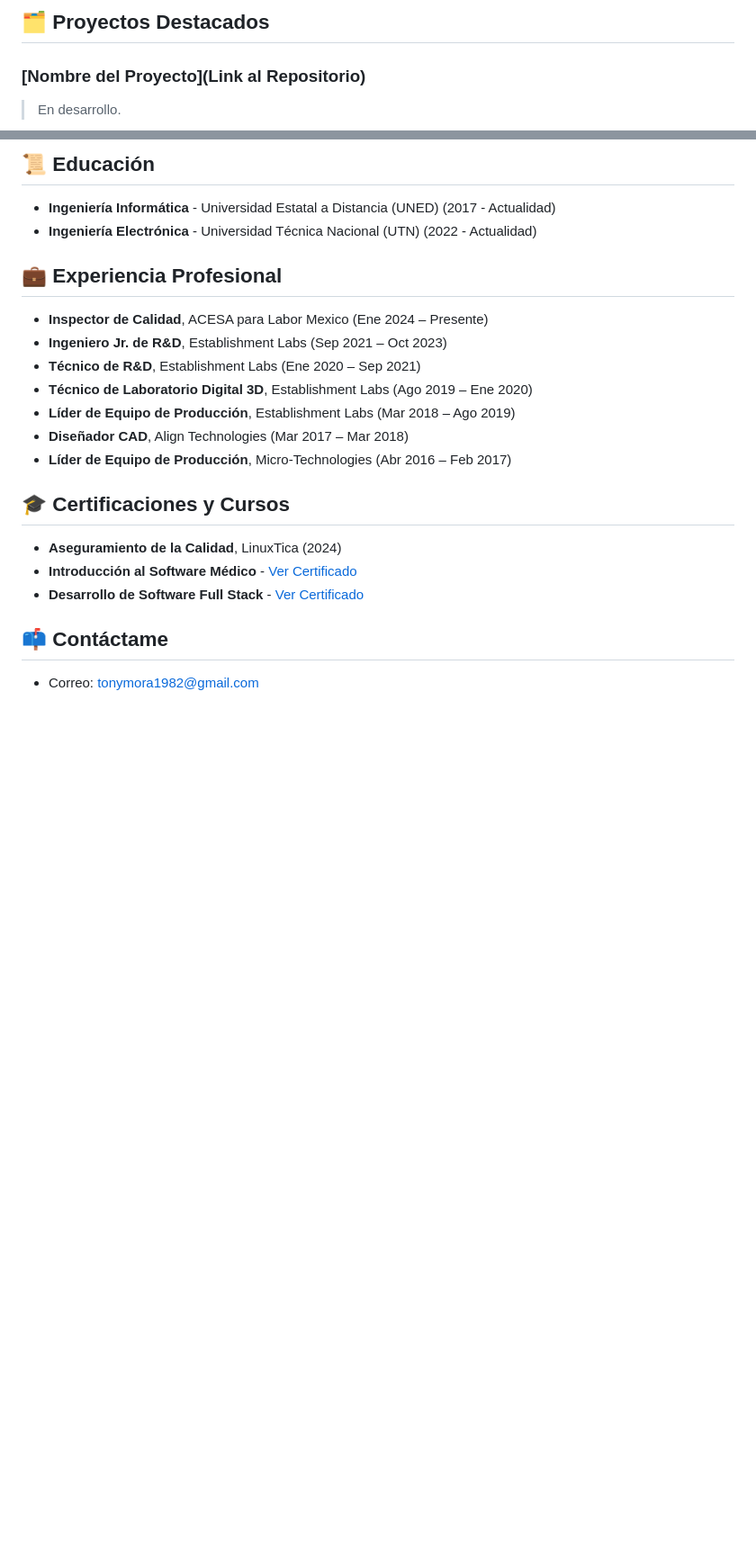
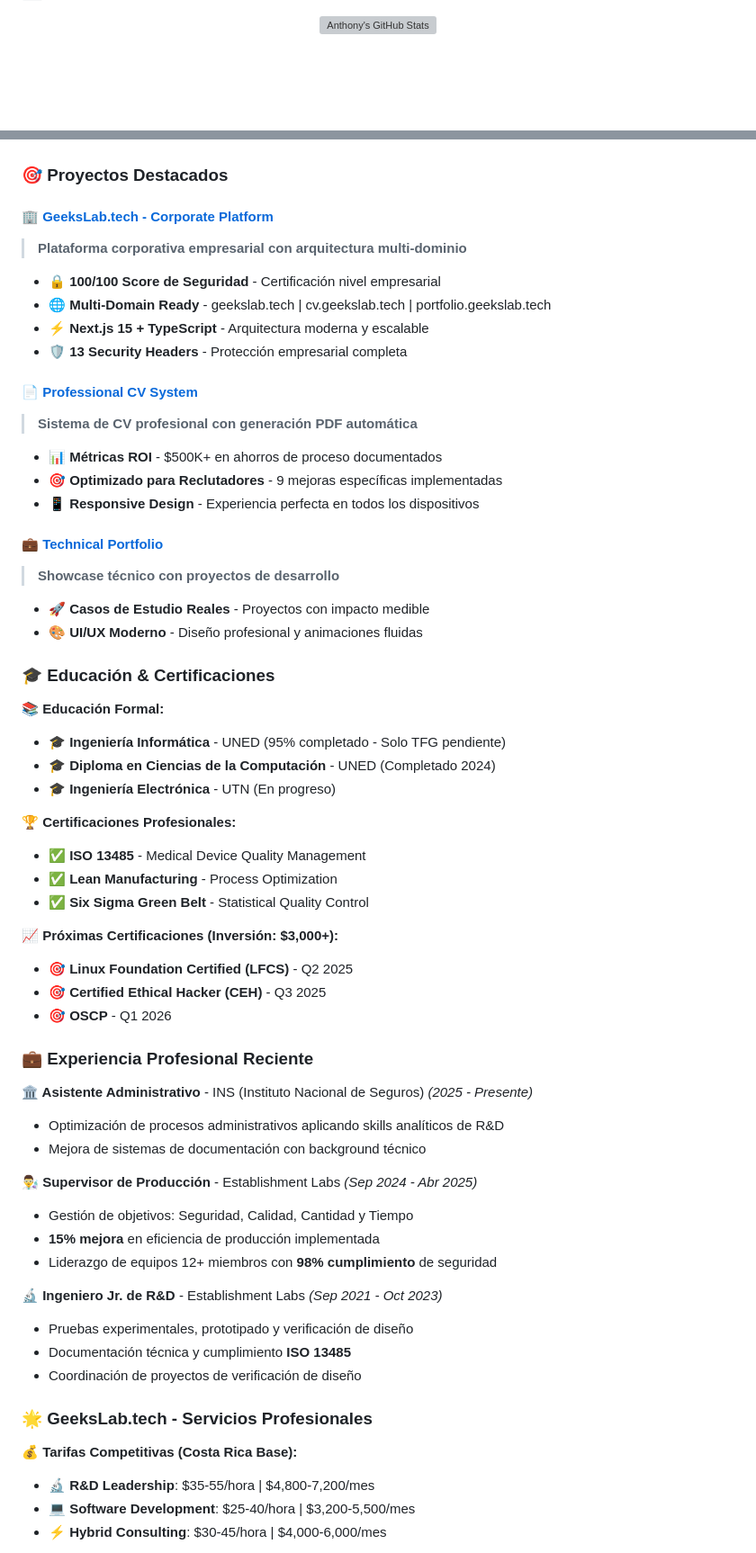
Before and after one commit to Tonymora1982/tonymora1982, a Markdown page: README.md, 2 parts joined by grey strips. Shown: that part at 90% size. GitHub-like rendering; blank space fills up the shorter version; grey boxes are pictures that could not be loaded.

```diff
--- a/README.md
+++ b/README.md
@@ -33,6 +43,5 @@ Soy un profesional versátil y colaborador con más de 12 años de experiencia e
 
-## 🗂️ Proyectos Destacados
+<div align="center">
 
-### [Nombre del Proyecto](Link al Repositorio)
-> En desarrollo.
+![Anthony's GitHub Stats](https://github-readme-stats.vercel.app/api?username=tonymora1982&show_icons=true&theme=radical)
 
@@ -40,25 +49,63 @@ Soy un profesional versátil y colaborador con más de 12 años de experiencia e
 
-## 📜 Educación
+</div>
 
-- **Ingeniería Informática** - Universidad Estatal a Distancia (UNED) (2017 - Actualidad)
-- **Ingeniería Electrónica** - Universidad Técnica Nacional (UTN) (2022 - Actualidad)
+### 🎯 Proyectos Destacados
 
-## 💼 Experiencia Profesional
+#### 🏢 [GeeksLab.tech - Corporate Platform](https://geekslab.tech)
+> **Plataforma corporativa empresarial con arquitectura multi-dominio**
+- 🔒 **100/100 Score de Seguridad** - Certificación nivel empresarial
+- 🌐 **Multi-Domain Ready** - geekslab.tech | cv.geekslab.tech | portfolio.geekslab.tech
+- ⚡ **Next.js 15 + TypeScript** - Arquitectura moderna y escalable
+- 🛡️ **13 Security Headers** - Protección empresarial completa
 
-- **Inspector de Calidad**, ACESA para Labor Mexico (Ene 2024 – Presente)
-- **Ingeniero Jr. de R&D**, Establishment Labs (Sep 2021 – Oct 2023)
-- **Técnico de R&D**, Establishment Labs (Ene 2020 – Sep 2021)
-- **Técnico de Laboratorio Digital 3D**, Establishment Labs (Ago 2019 – Ene 2020)
-- **Líder de Equipo de Producción**, Establishment Labs (Mar 2018 – Ago 2019)
-- **Diseñador CAD**, Align Technologies (Mar 2017 – Mar 2018)
-- **Líder de Equipo de Producción**, Micro-Technologies (Abr 2016 – Feb 2017)
+#### 📄 [Professional CV System](https://cv.geekslab.tech)
+> **Sistema de CV profesional con generación PDF automática**
+- 📊 **Métricas ROI** - $500K+ en ahorros de proceso documentados
+- 🎯 **Optimizado para Reclutadores** - 9 mejoras específicas implementadas
+- 📱 **Responsive Design** - Experiencia perfecta en todos los dispositivos
 
-## 🎓 Certificaciones y Cursos
+#### 💼 [Technical Portfolio](https://portfolio.geekslab.tech)
+> **Showcase técnico con proyectos de desarrollo**
+- 🚀 **Casos de Estudio Reales** - Proyectos con impacto medible
+- 🎨 **UI/UX Moderno** - Diseño profesional y animaciones fluidas
 
-- **Aseguramiento de la Calidad**, LinuxTica (2024)
-- **Introducción al Software Médico** - [Ver Certificado](https://www.coursera.org/account/accomplishments/certificate/W5BW3AWPL4LR)
-- **Desarrollo de Software Full Stack** - [Ver Certificado](https://certificate.breatheco.de/669cd9ced35c8fe58aea4b94666ecda517bfb2d1)
+### 🎓 Educación & Certificaciones
 
-## 📫 Contáctame
+**📚 Educación Formal:**
+- 🎓 **Ingeniería Informática** - UNED (95% completado - Solo TFG pendiente)
+- 🎓 **Diploma en Ciencias de la Computación** - UNED (Completado 2024)
+- 🎓 **Ingeniería Electrónica** - UTN (En progreso)
 
-- Correo: [tonymora1982@gmail.com](mailto:tonymora1982@gmail.com)
+**🏆 Certificaciones Profesionales:**
+- ✅ **ISO 13485** - Medical Device Quality Management
+- ✅ **Lean Manufacturing** - Process Optimization
+- ✅ **Six Sigma Green Belt** - Statistical Quality Control
+
+**📈 Próximas Certificaciones (Inversión: $3,000+):**
+- 🎯 **Linux Foundation Certified (LFCS)** - Q2 2025
+- 🎯 **Certified Ethical Hacker (CEH)** - Q3 2025
+- 🎯 **OSCP** - Q1 2026
+
+### 💼 Experiencia Profesional Reciente
+
+**🏛️ Asistente Administrativo** - INS (Instituto Nacional de Seguros) *(2025 - Presente)*
+- Optimización de procesos administrativos aplicando skills analíticos de R&D
+- Mejora de sistemas de documentación con background técnico
+
+**👨‍🔬 Supervisor de Producción** - Establishment Labs *(Sep 2024 - Abr 2025)*
+- Gestión de objetivos: Seguridad, Calidad, Cantidad y Tiempo
+- **15% mejora** en eficiencia de producción implementada
+- Liderazgo de equipos 12+ miembros con **98% cumplimiento** de seguridad
+
+**🔬 Ingeniero Jr. de R&D** - Establishment Labs *(Sep 2021 - Oct 2023)*
+- Pruebas experimentales, prototipado y verificación de diseño
+- Documentación técnica y cumplimiento **ISO 13485**
+- Coordinación de proyectos de verificación de diseño
+
+### 🌟 GeeksLab.tech - Servicios Profesionales
+
+**💰 Tarifas Competitivas (Costa Rica Base):**
+- 🔬 **R&D Leadership**: $35-55/hora | $4,800-7,200/mes
+- 💻 **Software Development**: $25-40/hora | $3,200-5,500/mes
+- ⚡ **Hybrid Consulting**: $30-45/hora | $4,000-6,000/mes
+
```
Also changed, not shown: other parts of README.md (+56 -19 lines).
